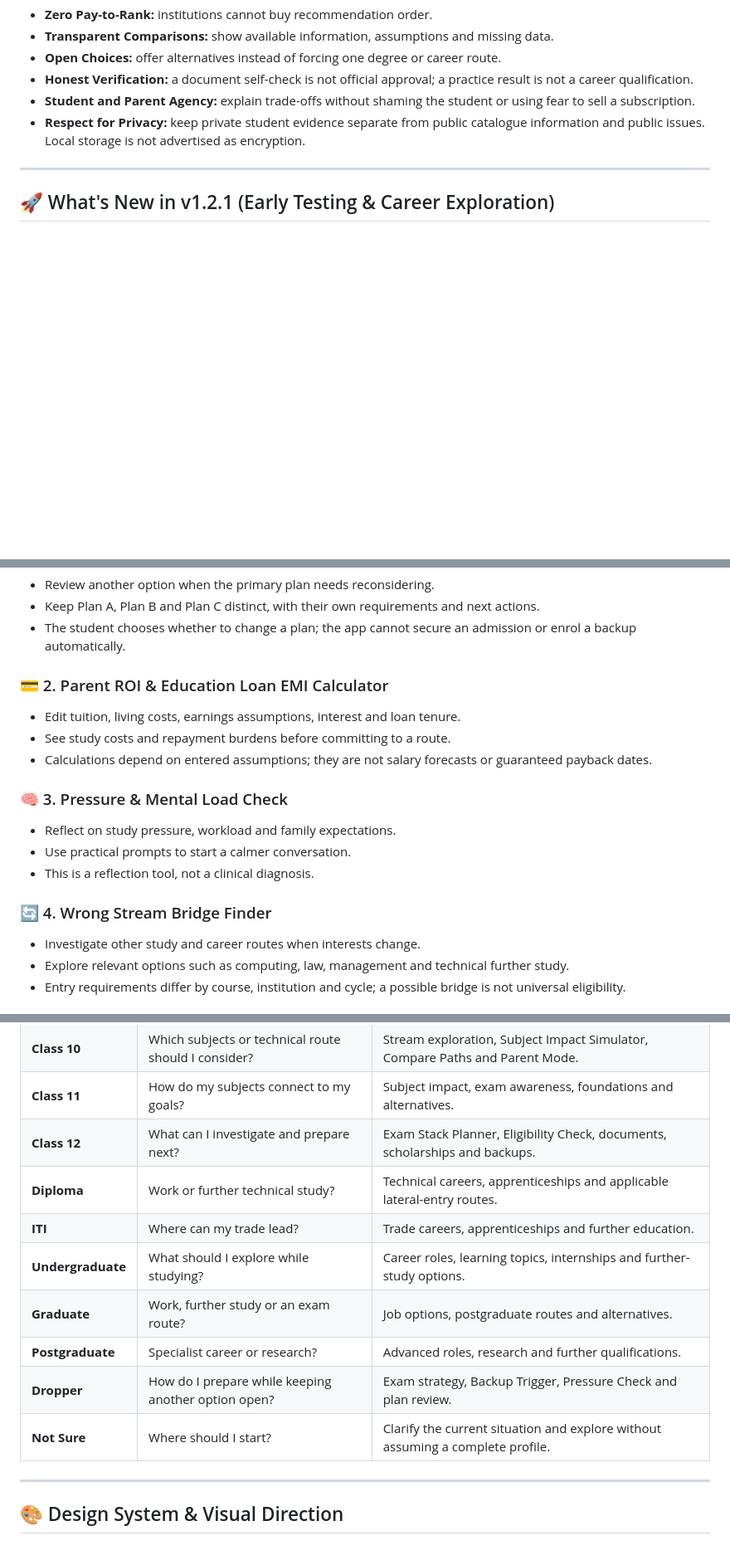
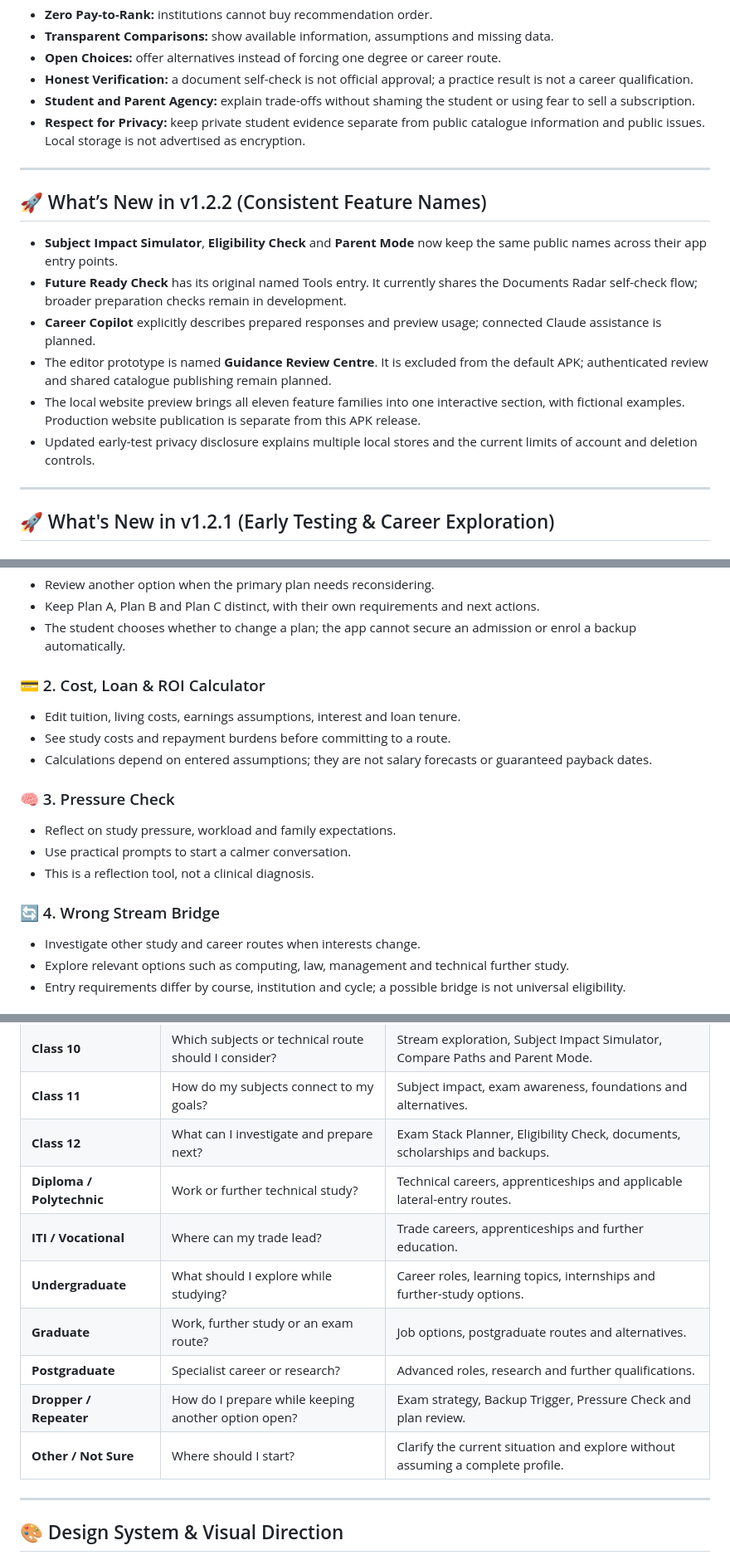
Before and after one commit to prasadsince1999/MargaDarshak, a Markdown page: README.md, 3 parts joined by grey strips. Shown at 83% size. Rendered like a GitHub page; blank space fills up the shorter version.

```diff
--- a/README.md
+++ b/README.md
@@ -84,6 +84,17 @@ The [evidence library](https://ksmxtech.com/margadarshak/evidence-library/) coll
 - **Honest Verification:** a document self-check is not official approval; a practice result is not a career qualification.
 - **Student and Parent Agency:** explain trade-offs without shaming the student or using fear to sell a subscription.
 - **Respect for Privacy:** keep private student evidence separate from public catalogue information and public issues. Local storage is not advertised as encryption.
+
+---
+
+## 🚀 What’s New in v1.2.2 (Consistent Feature Names)
+
+- **Subject Impact Simulator**, **Eligibility Check** and **Parent Mode** now keep the same public names across their app entry points.
+- **Future Ready Check** has its original named Tools entry. It currently shares the Documents Radar self-check flow; broader preparation checks remain in development.
+- **Career Copilot** explicitly describes prepared responses and preview usage; connected Claude assistance is planned.
+- The editor prototype is named **Guidance Review Centre**. It is excluded from the default APK; authenticated review and shared catalogue publishing remain planned.
+- The local website preview brings all eleven feature families into one interactive section, with fictional examples. Production website publication is separate from this APK release.
+- Updated early-test privacy disclosure explains multiple local stores and the current limits of account and deletion controls.
 
 ---
 
@@ -133,19 +144,19 @@ These tools remain part of the current app. Their existence does not make every
 - Keep Plan A, Plan B and Plan C distinct, with their own requirements and next actions.
 - The student chooses whether to change a plan; the app cannot secure an admission or enrol a backup automatically.
 
-### 💳 2. Parent ROI & Education Loan EMI Calculator
+### 💳 2. Cost, Loan & ROI Calculator
 
 - Edit tuition, living costs, earnings assumptions, interest and loan tenure.
 - See study costs and repayment burdens before committing to a route.
 - Calculations depend on entered assumptions; they are not salary forecasts or guaranteed payback dates.
 
-### 🧠 3. Pressure & Mental Load Check
+### 🧠 3. Pressure Check
 
 - Reflect on study pressure, workload and family expectations.
 - Use practical prompts to start a calmer conversation.
 - This is a reflection tool, not a clinical diagnosis.
 
-### 🔄 4. Wrong Stream Bridge Finder
+### 🔄 4. Wrong Stream Bridge
 
 - Investigate other study and career routes when interests change.
 - Explore relevant options such as computing, law, management and technical further study.
@@ -250,13 +261,13 @@ The local app offers **eleven stage choices**. They provide context for explorat
 | **Class 10** | Which subjects or technical route should I consider? | Stream exploration, Subject Impact Simulator, Compare Paths and Parent Mode. |
 | **Class 11** | How do my subjects connect to my goals? | Subject impact, exam awareness, foundations and alternatives. |
 | **Class 12** | What can I investigate and prepare next? | Exam Stack Planner, Eligibility Check, documents, scholarships and backups. |
-| **Diploma** | Work or further technical study? | Technical careers, apprenticeships and applicable lateral-entry routes. |
-| **ITI** | Where can my trade lead? | Trade careers, apprenticeships and further education. |
+| **Diploma / Polytechnic** | Work or further technical study? | Technical careers, apprenticeships and applicable lateral-entry routes. |
+| **ITI / Vocational** | Where can my trade lead? | Trade careers, apprenticeships and further education. |
 | **Undergraduate** | What should I explore while studying? | Career roles, learning topics, internships and further-study options. |
 | **Graduate** | Work, further study or an exam route? | Job options, postgraduate routes and alternatives. |
 | **Postgraduate** | Specialist career or research? | Advanced roles, research and further qualifications. |
-| **Dropper** | How do I prepare while keeping another option open? | Exam strategy, Backup Trigger, Pressure Check and plan review. |
-| **Not Sure** | Where should I start? | Clarify the current situation and explore without assuming a complete profile. |
+| **Dropper / Repeater** | How do I prepare while keeping another option open? | Exam strategy, Backup Trigger, Pressure Check and plan review. |
+| **Other / Not Sure** | Where should I start? | Clarify the current situation and explore without assuming a complete profile. |
 
 ---
 
```
Also changed, not shown: other parts of README.md (+24 -24 lines), EARLY-TEST-NOTES.md (+11 -5 lines), screens/tools.png, 1 other file.
